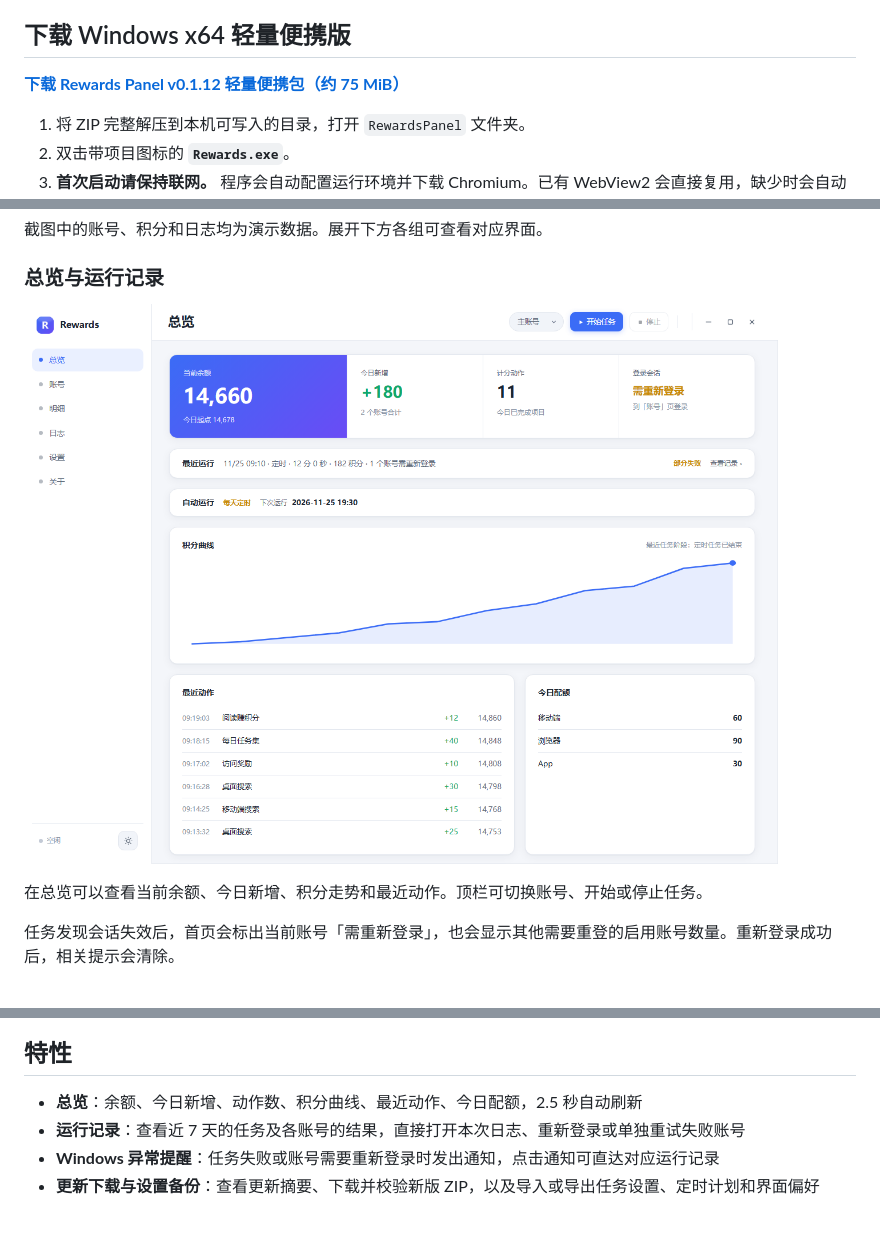
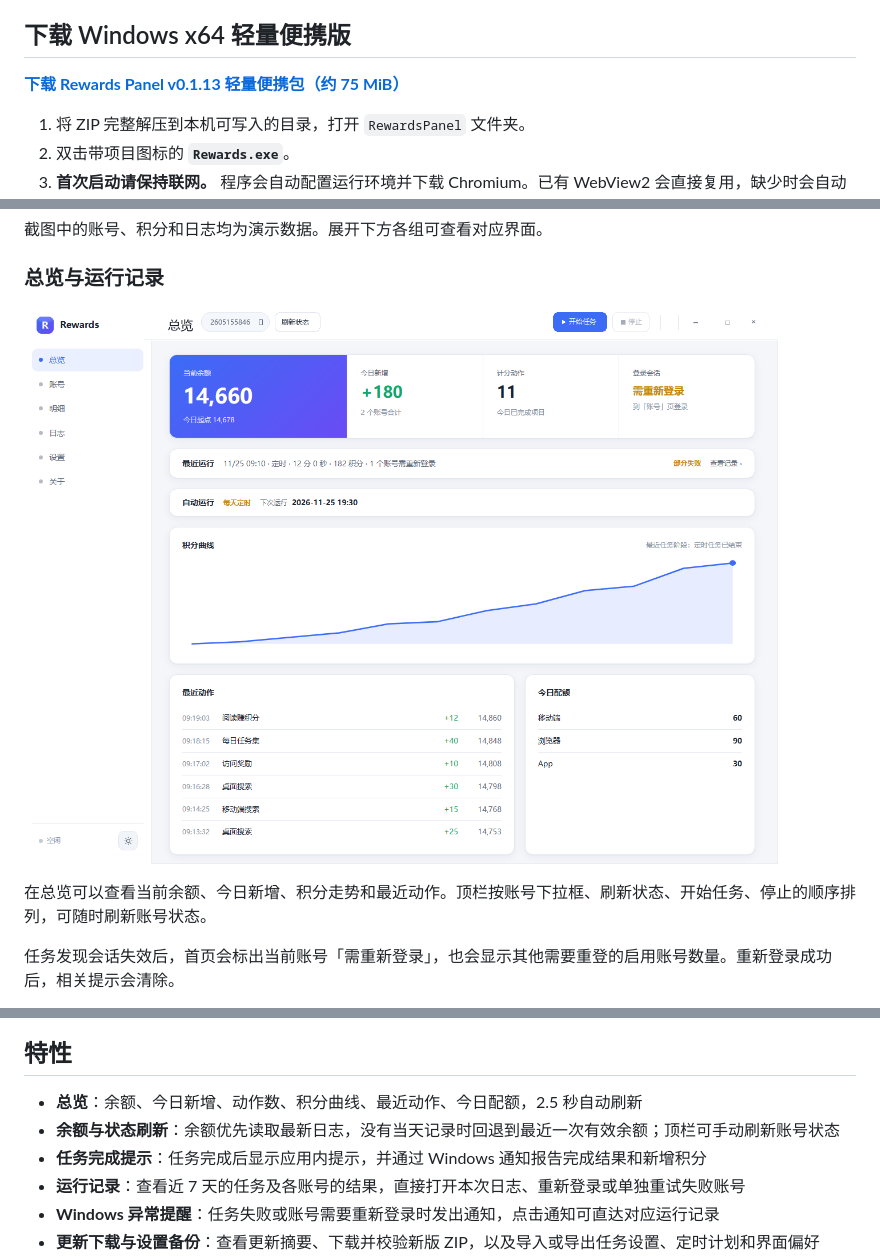
Before and after one commit to Shmi11y/Rewards-Panel, a Markdown page: README.md, 3 parts joined by grey strips. Drawn GitHub-style; pictures changed too: docs/home-latest.png (added); blank space fills up the shorter version.

Commit message:
Release v0.1.13 with balance refresh and completion notices

```diff
--- a/README.md
+++ b/README.md
@@ -4,7 +4,7 @@ Rewards 面板是基于开源项目 Microsoft-Rewards-Script 的 Windows 桌面
 
 ## 下载 Windows x64 轻量便携版
 
-**[下载 Rewards Panel v0.1.12 轻量便携包（约 75 MiB）](https://github.com/Shmi11y/Rewards-Panel/releases/download/v0.1.12/RewardsPanel-windows-x64-lite.zip)**
+**[下载 Rewards Panel v0.1.13 轻量便携包（约 75 MiB）](https://github.com/Shmi11y/Rewards-Panel/releases/download/v0.1.13/RewardsPanel-windows-x64-lite.zip)**
 
 1. 将 ZIP 完整解压到本机可写入的目录，打开 `RewardsPanel` 文件夹。
 2. 双击带项目图标的 **`Rewards.exe`**。
@@ -28,9 +28,9 @@ Python 和 Node.js 已随包提供。面板打开后，在「账号 → 添加
 
 ### 总览与运行记录
 
-![浅色总览，显示当前账号需重新登录、最近运行和下次运行时间](docs/home.png)
+![最新总览布局，账号下拉框后依次显示刷新状态、开始任务和停止，页面显示余额与运行数据](docs/home-latest.png)
 
-在总览可以查看当前余额、今日新增、积分走势和最近动作。顶栏可切换账号、开始或停止任务。
+在总览可以查看当前余额、今日新增、积分走势和最近动作。顶栏按账号下拉框、刷新状态、开始任务、停止的顺序排列，可随时刷新账号状态。
 
 任务发现会话失效后，首页会标出当前账号「需重新登录」，也会显示其他需要重登的启用账号数量。重新登录成功后，相关提示会清除。
 
@@ -169,6 +169,8 @@ Python 和 Node.js 已随包提供。面板打开后，在「账号 → 添加
 ## 特性
 
 - **总览**：余额、今日新增、动作数、积分曲线、最近动作、今日配额，2.5 秒自动刷新
+- **余额与状态刷新**：余额优先读取最新日志，没有当天记录时回退到最近一次有效余额；顶栏可手动刷新账号状态
+- **任务完成提示**：任务完成后显示应用内提示，并通过 Windows 通知报告完成结果和新增积分
 - **运行记录**：查看近 7 天的任务及各账号的结果，直接打开本次日志、重新登录或单独重试失败账号
 - **Windows 异常提醒**：任务失败或账号需要重新登录时发出通知，点击通知可直达对应运行记录
 - **更新下载与设置备份**：查看更新摘要、下载并校验新版 ZIP，以及导入或导出任务设置、定时计划和界面偏好
```
Also changed, not shown: 4 other files.
